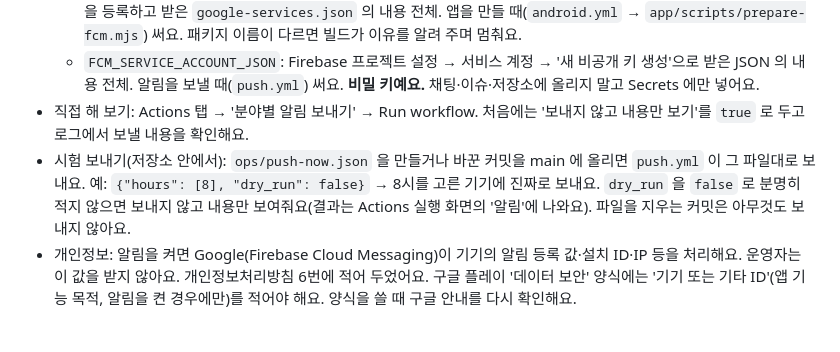
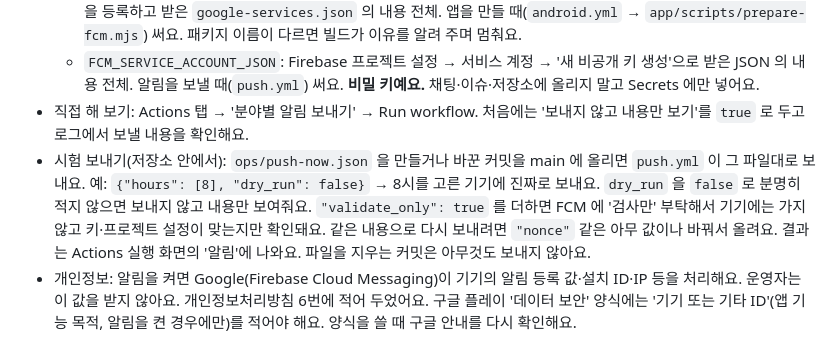
Before and after one commit to dodasifamily/why-trending, a Markdown page: README.md, the part around the change. GitHub-like rendering.

Commit message:
README: 시험 알림 파일의 validate_only 와 nonce 사용법을 적어요
Co-Authored-By: Claude Sonnet 5.5 <noreply@anthropic.com>
Claude-Session: https://claude.ai/code/session_018cPXAmvqMeMN4nGr9XXJ8g

```diff
--- a/README.md
+++ b/README.md
@@ -38,7 +38,7 @@
   - `GOOGLE_SERVICES_JSON`: Firebase 콘솔에서 안드로이드 앱(패키지 이름 `io.github.dodasifamily.issuewhy`)을 등록하고 받은 `google-services.json` 의 내용 전체. 앱을 만들 때(`android.yml` → `app/scripts/prepare-fcm.mjs`) 써요. 패키지 이름이 다르면 빌드가 이유를 알려 주며 멈춰요.
   - `FCM_SERVICE_ACCOUNT_JSON`: Firebase 프로젝트 설정 → 서비스 계정 → '새 비공개 키 생성'으로 받은 JSON 의 내용 전체. 알림을 보낼 때(`push.yml`) 써요. **비밀 키예요.** 채팅·이슈·저장소에 올리지 말고 Secrets 에만 넣어요.
 - 직접 해 보기: Actions 탭 → '분야별 알림 보내기' → Run workflow. 처음에는 '보내지 않고 내용만 보기'를 `true` 로 두고 로그에서 보낼 내용을 확인해요.
-- 시험 보내기(저장소 안에서): `ops/push-now.json` 을 만들거나 바꾼 커밋을 main 에 올리면 `push.yml` 이 그 파일대로 보내요. 예: `{"hours": [8], "dry_run": false}` → 8시를 고른 기기에 진짜로 보내요. `dry_run` 을 `false` 로 분명히 적지 않으면 보내지 않고 내용만 보여줘요(결과는 Actions 실행 화면의 '알림'에 나와요). 파일을 지우는 커밋은 아무것도 보내지 않아요.
+- 시험 보내기(저장소 안에서): `ops/push-now.json` 을 만들거나 바꾼 커밋을 main 에 올리면 `push.yml` 이 그 파일대로 보내요. 예: `{"hours": [8], "dry_run": false}` → 8시를 고른 기기에 진짜로 보내요. `dry_run` 을 `false` 로 분명히 적지 않으면 보내지 않고 내용만 보여줘요. `"validate_only": true` 를 더하면 FCM 에 '검사만' 부탁해서 기기에는 가지 않고 키·프로젝트 설정이 맞는지만 확인돼요. 같은 내용으로 다시 보내려면 `"nonce"` 같은 아무 값이나 바꿔서 올려요. 결과는 Actions 실행 화면의 '알림'에 나와요. 파일을 지우는 커밋은 아무것도 보내지 않아요.
 - 개인정보: 알림을 켜면 Google(Firebase Cloud Messaging)이 기기의 알림 등록 값·설치 ID·IP 등을 처리해요. 운영자는 이 값을 받지 않아요. 개인정보처리방침 6번에 적어 두었어요. 구글 플레이 '데이터 보안' 양식에는 '기기 또는 기타 ID'(앱 기능 목적, 알림을 켠 경우에만)를 적어야 해요. 양식을 쓸 때 구글 안내를 다시 확인해요.
 
 ### 사진·영상 (`media`)
```
